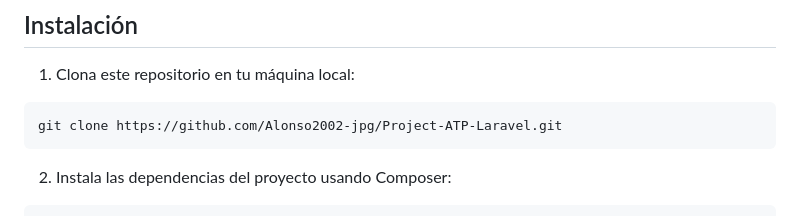
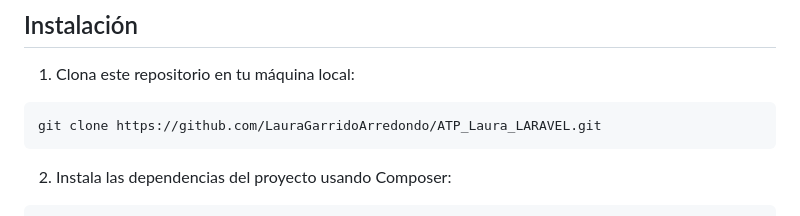
Before and after one commit to LauraGarridoArredondo/ATP_Laura_LARAVEL, a Markdown page: README.md, the part around the change printed below. GitHub-like rendering.

````diff
--- a/README.md
+++ b/README.md
@@ -21,7 +21,7 @@ Este es un proyecto desarrollado con Laravel que proporciona una plataforma para
 1. Clona este repositorio en tu máquina local:
 
 ```bash
-git clone https://github.com/Alonso2002-jpg/Project-ATP-Laravel.git
+git clone https://github.com/LauraGarridoArredondo/ATP_Laura_LARAVEL.git
 ```
 2. Instala las dependencias del proyecto usando Composer:
 
````
Also changed, not shown: other parts of README.md (+1 -1 lines).
